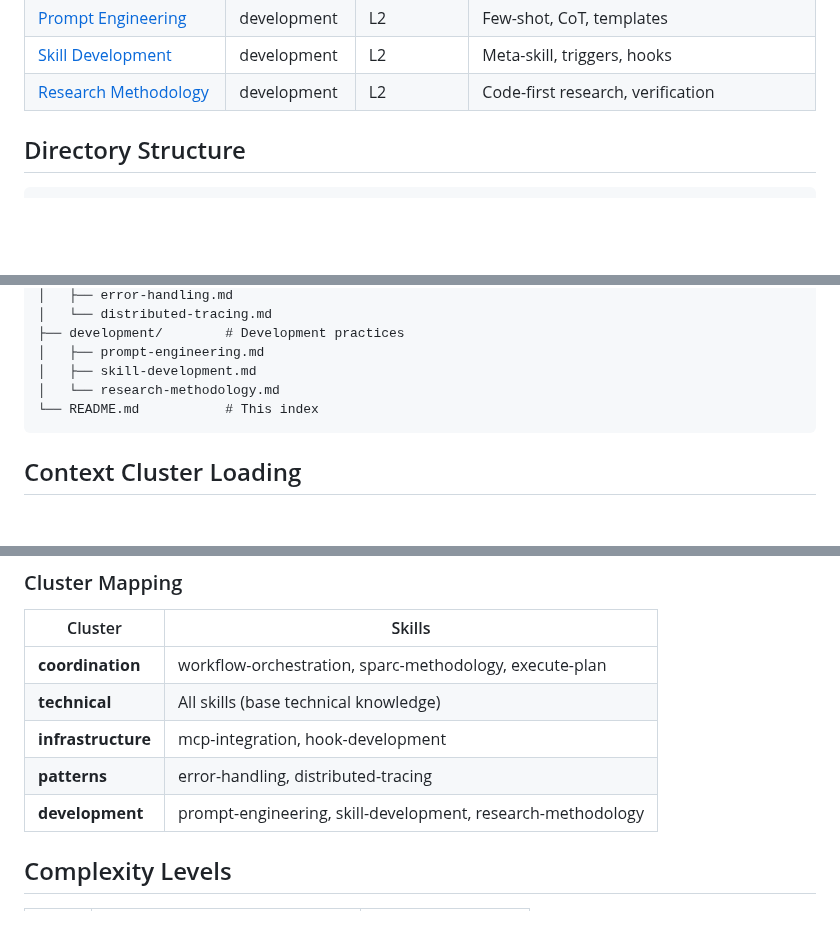
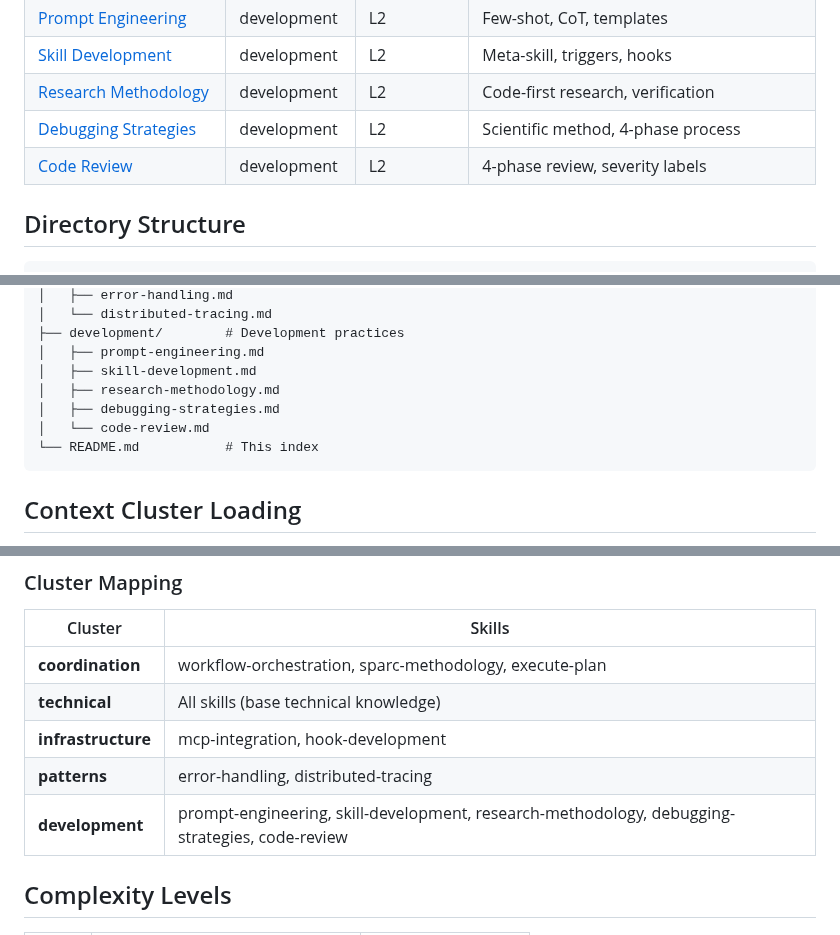
Before and after one commit to Piston-Labs/agent-coord-mcp, a Markdown page: skills/README.md, 3 parts joined by grey strips. Drawn GitHub-style; blank space fills up the shorter version.

````diff
--- a/skills/README.md
+++ b/skills/README.md
@@ -24,6 +24,8 @@ Curated skills extracted from [ordinary-claude-skills](https://microck.github.io
 | [Prompt Engineering](development/prompt-engineering.md) | development | L2 | Few-shot, CoT, templates |
 | [Skill Development](development/skill-development.md) | development | L2 | Meta-skill, triggers, hooks |
 | [Research Methodology](development/research-methodology.md) | development | L2 | Code-first research, verification |
+| [Debugging Strategies](development/debugging-strategies.md) | development | L2 | Scientific method, 4-phase process |
+| [Code Review](development/code-review.md) | development | L2 | 4-phase review, severity labels |
 
 ## Directory Structure
 
@@ -42,7 +44,9 @@ skills/
 ├── development/        # Development practices
 │   ├── prompt-engineering.md
 │   ├── skill-development.md
-│   └── research-methodology.md
+│   ├── research-methodology.md
+│   ├── debugging-strategies.md
+│   └── code-review.md
 └── README.md           # This index
 ```
 
@@ -66,7 +70,7 @@ file-read-smart filePath="skills/coordination/workflow-orchestration.md"
 | **technical** | All skills (base technical knowledge) |
 | **infrastructure** | mcp-integration, hook-development |
 | **patterns** | error-handling, distributed-tracing |
-| **development** | prompt-engineering, skill-development, research-methodology |
+| **development** | prompt-engineering, skill-development, research-methodology, debugging-strategies, code-review |
 
 ## Complexity Levels
 
````
Also changed, not shown: other parts of skills/README.md (+2 -0 lines), skills/development/code-review.md (added, +203 -0 lines), skills/development/debugging-strategies.md (added, +245 -0 lines).
